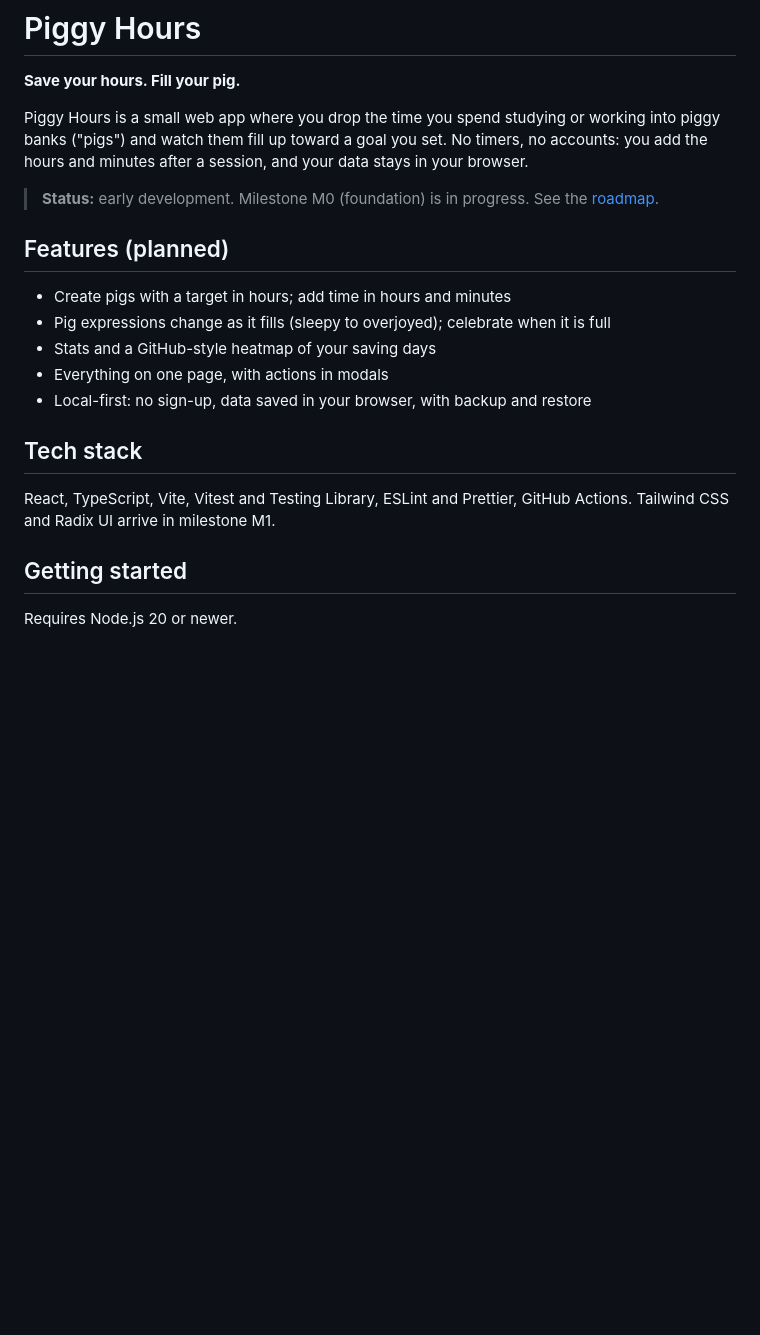
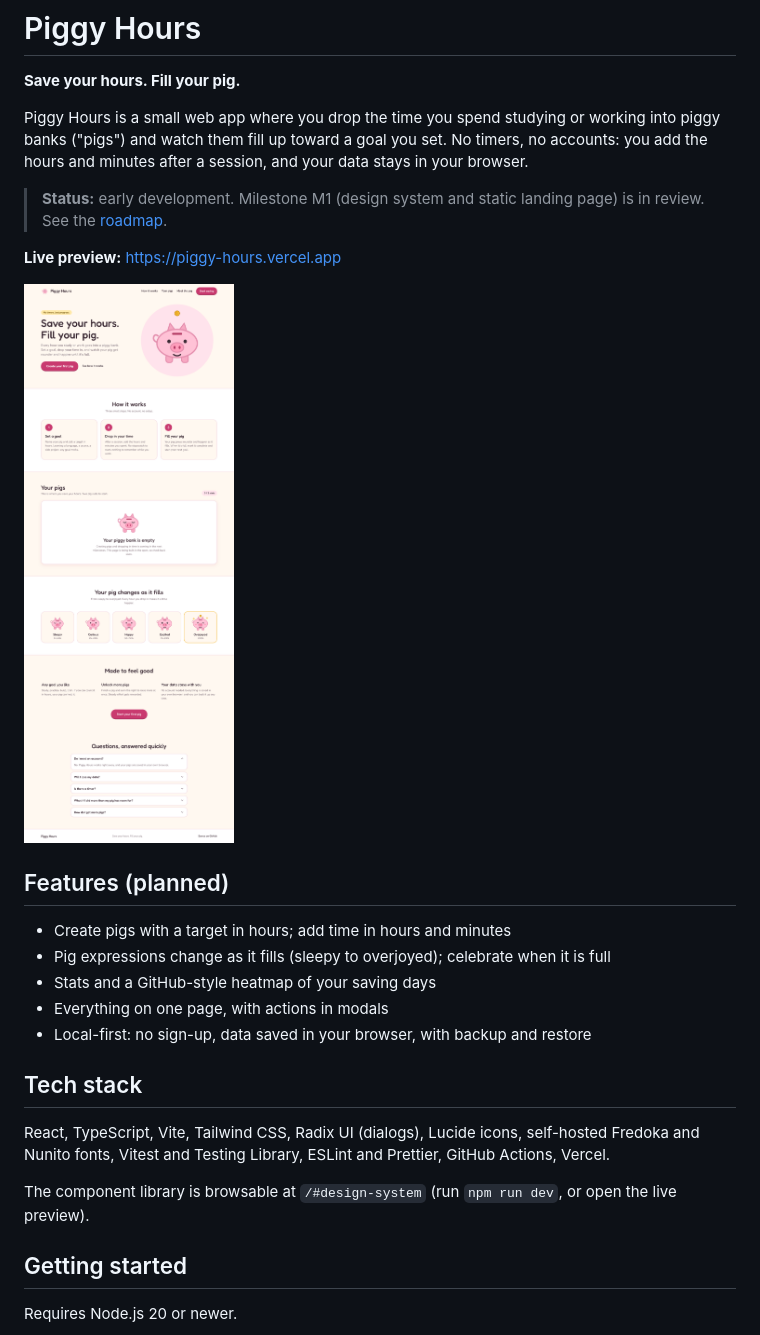
Before and after one commit to LeCongQuocDuy1/piggy-hours, a Markdown page: README.md, the part around the change. Drawn GitHub-style; pictures changed too: docs/screenshots/landing-desktop.png (added); blank space fills up the shorter version.

Commit message:
docs: verify contrast, add screenshots, update README and CHANGELOG
Co-Authored-By: Claude Sonnet 5.5 <noreply@anthropic.com>
Claude-Session: https://claude.ai/code/session_01NuQ1EdFroiMok7k3iHfsp8

```diff
--- a/README.md
+++ b/README.md
@@ -4,7 +4,11 @@
 
 Piggy Hours is a small web app where you drop the time you spend studying or working into piggy banks ("pigs") and watch them fill up toward a goal you set. No timers, no accounts: you add the hours and minutes after a session, and your data stays in your browser.
 
-> **Status:** early development. Milestone M0 (foundation) is in progress. See the [roadmap](docs/ROADMAP.md).
+> **Status:** early development. Milestone M1 (design system and static landing page) is in review. See the [roadmap](docs/ROADMAP.md).
+
+**Live preview:** https://piggy-hours.vercel.app
+
+![Piggy Hours landing page](docs/screenshots/landing-desktop.png)
 
 ## Features (planned)
 
@@ -16,7 +20,9 @@ Piggy Hours is a small web app where you drop the time you spend studying or wor
 
 ## Tech stack
 
-React, TypeScript, Vite, Vitest and Testing Library, ESLint and Prettier, GitHub Actions. Tailwind CSS and Radix UI arrive in milestone M1.
+React, TypeScript, Vite, Tailwind CSS, Radix UI (dialogs), Lucide icons, self-hosted Fredoka and Nunito fonts, Vitest and Testing Library, ESLint and Prettier, GitHub Actions, Vercel.
+
+The component library is browsable at `/#design-system` (run `npm run dev`, or open the live preview).
 
 ## Getting started
 
```
Also changed, not shown: CHANGELOG.md (+16 -0 lines), docs/DESIGN.md (+8 -8 lines), docs/screenshots/design-system.png (added), docs/screenshots/landing-mobile.png (added), docs/screenshots/modal.png (added), 5 other files.
